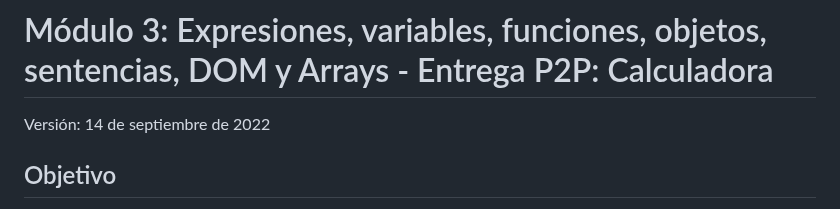
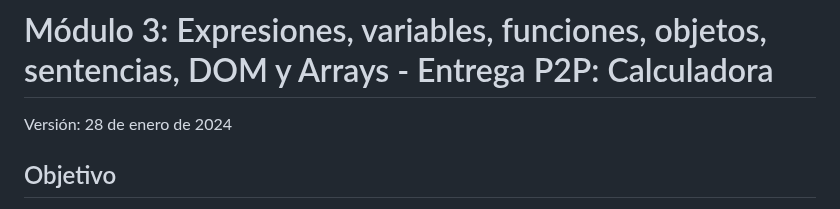
Before and after one commit to ging-moocs/MOOC_html_mod3-calculadora_entrega, a Markdown page: README.md, the part around the change. Drawn GitHub-style.

Commit message:
2024 version

```diff
--- a/README.md
+++ b/README.md
@@ -5,8 +5,7 @@
 
 
 # Módulo 3: Expresiones, variables, funciones, objetos, sentencias, DOM y Arrays - Entrega P2P: Calculadora
-
-Versión: 14 de septiembre de 2022
+Versión: 28 de enero de 2024
 
 ## Objetivo
 
```
